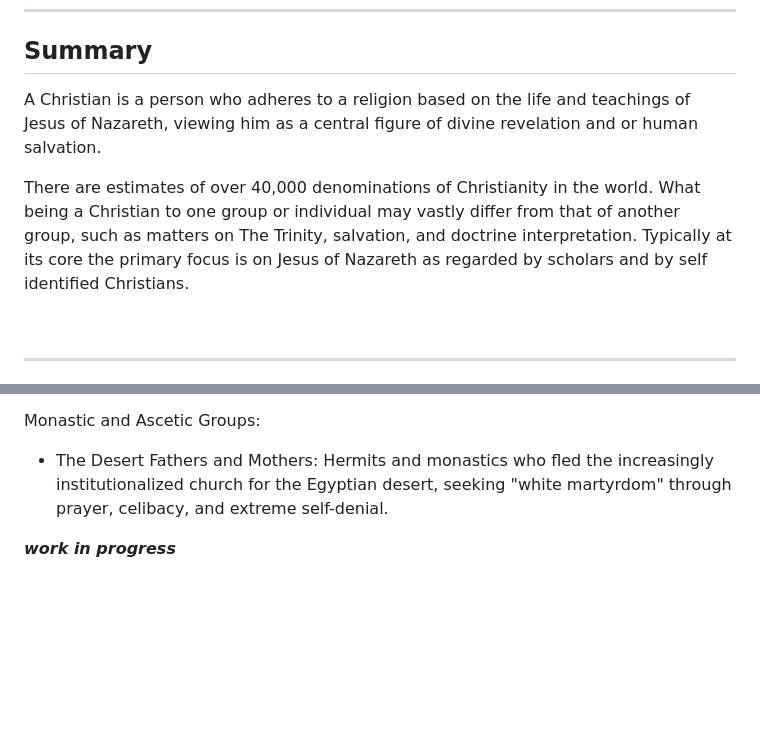
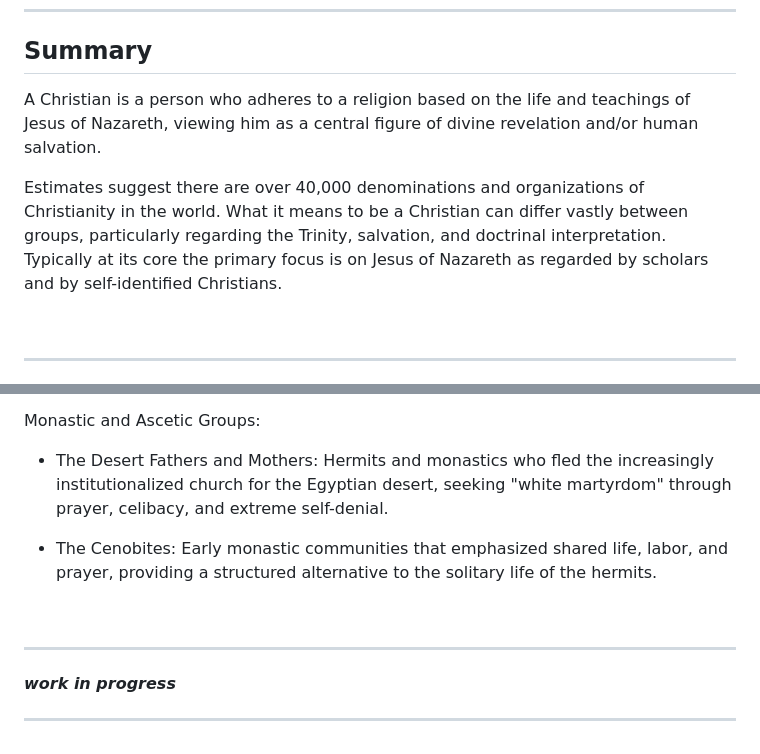
Before and after one commit to AFrederick13/Decoded-Codex, a Markdown page: pages/topics/Christianity.md, 2 parts joined by grey strips. GitHub-like rendering; blank space fills up the shorter version.

```diff
--- a/pages/topics/Christianity.md
+++ b/pages/topics/Christianity.md
@@ -56,9 +54,9 @@ Primary Foundational Texts:
 
 ## Summary
 
-A Christian is a person who adheres to a religion based on the life and teachings of Jesus of Nazareth, viewing him as a central figure of divine revelation and or human salvation.
+A Christian is a person who adheres to a religion based on the life and teachings of Jesus of Nazareth, viewing him as a central figure of divine revelation and/or human salvation.
 
-There are estimates of over 40,000 denominations of Christianity in the world. What being a Christian to one group or individual may vastly differ from that of another group, such as matters on The Trinity, salvation, and doctrine interpretation. Typically at its core the primary focus is on Jesus of Nazareth as regarded by scholars and by self identified Christians.
+Estimates suggest there are over 40,000 denominations and organizations of Christianity in the world. What it means to be a Christian can differ vastly between groups, particularly regarding the Trinity, salvation, and doctrinal interpretation. Typically at its core the primary focus is on Jesus of Nazareth as regarded by scholars and by self-identified Christians.
 
 <br>
 
@@ -114,4 +118,12 @@ Monastic and Ascetic Groups:
 
 * The Desert Fathers and Mothers: Hermits and monastics who fled the increasingly institutionalized church for the Egyptian desert, seeking "white martyrdom" through prayer, celibacy, and extreme self-denial.
 
+* The Cenobites: Early monastic communities that emphasized shared life, labor, and prayer, providing a structured alternative to the solitary life of the hermits.
+
+<br>
+
+---
+
 ***work in progress***
+
+---
```
Also changed, not shown: other parts of pages/topics/Christianity.md (+16 -12 lines).
